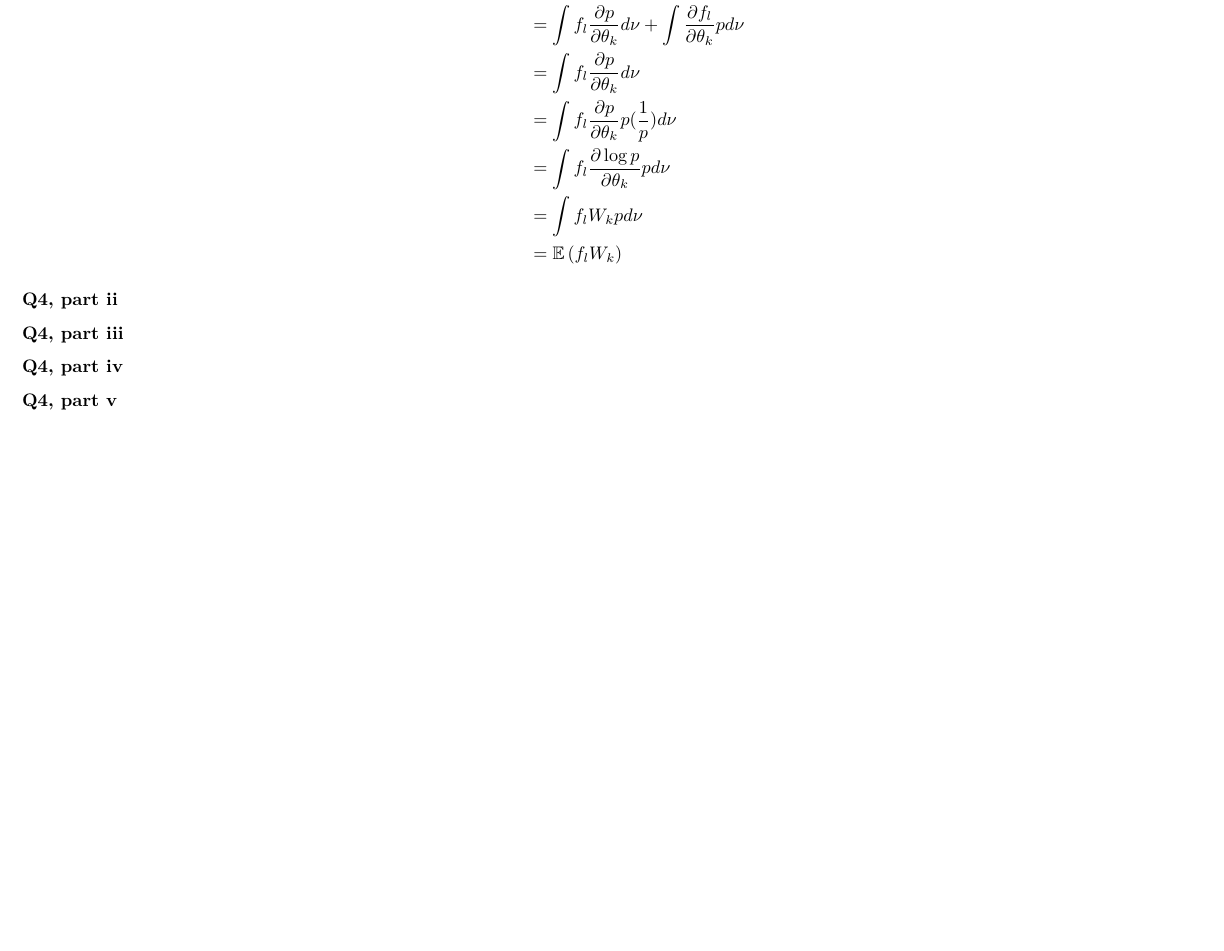
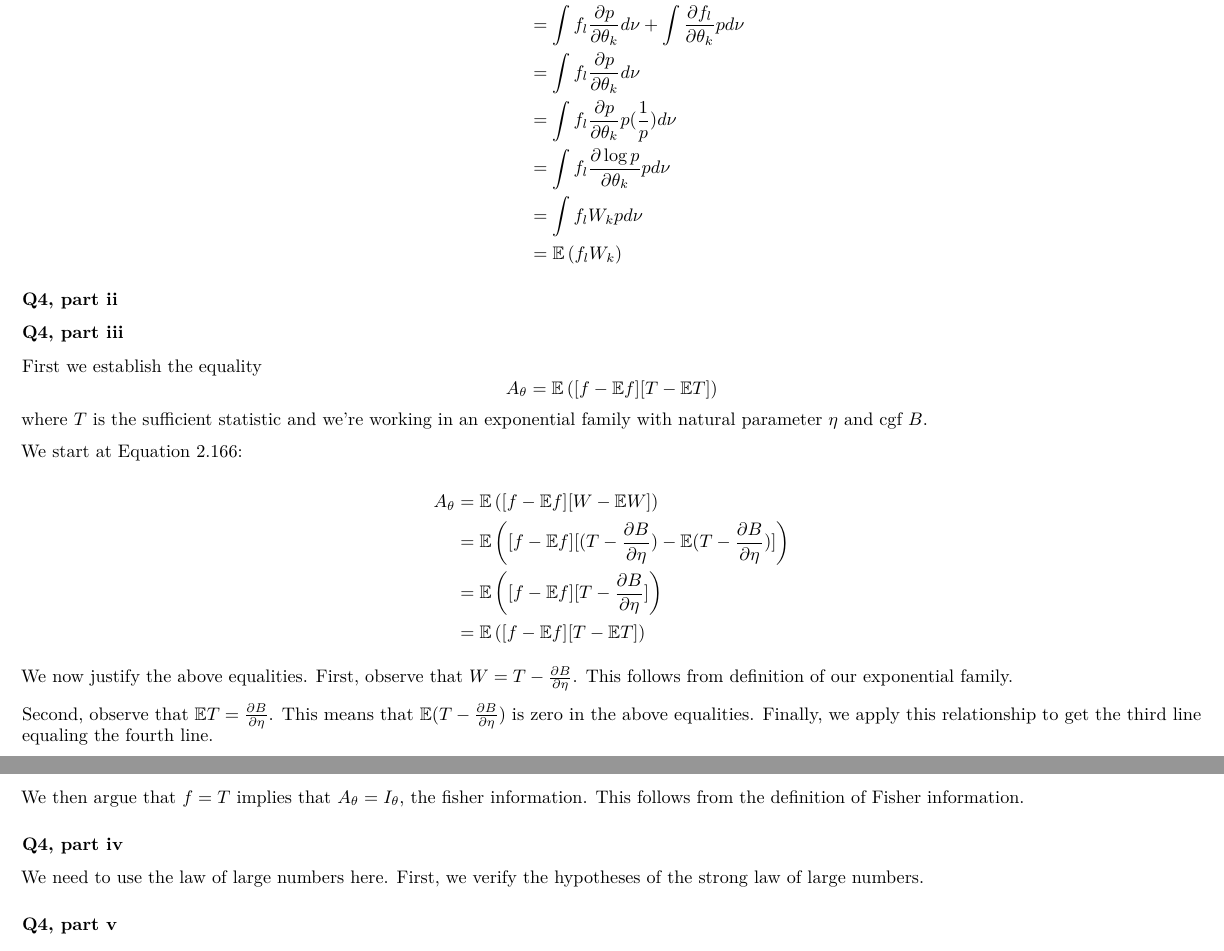
Before and after one commit to fboehm/ai-class, an R Markdown document (hw5.Rmd): part of page 4 of 4 before the commit and two parts of pages 4 and 5 of 5 after it, the two joined at a grey line, cut so that both start at the same text, the shorter picture padded with empty space. Rendered offline with R 4.5, knitr and Pandoc, then LaTeX, with nearby package versions.

Commit message:
updated date & solns

```diff
--- a/hw5.Rmd
+++ b/hw5.Rmd
@@ -139,8 +147,40 @@ $$
 
 ### Q4, part ii
 
+
+
+
+
 ### Q4, part iii
+
+First we establish the equality $$A_{\theta} = \mathbb{E}\left([f - \mathbb{E}f][T - \mathbb{E}T] \right)$$ where $T$ is the sufficient statistic and we're working in an exponential family with natural parameter $\eta$ and cgf $B$.
+
+We start at Equation 2.166:
+
+$$
+\begin{aligned}
+A_{\theta} &= \mathbb{E}\left( [f - \mathbb{E}f][W - \mathbb{E}W]\right)\\
+&= \mathbb{E}\left([f - \mathbb{E}f][(T - \frac{\partial B}{\partial \eta}) - \mathbb{E}(T - \frac{\partial B}{\partial \eta})] \right)\\
+& = \mathbb{E}\left([f - \mathbb{E}f][T - \frac{\partial B}{\partial \eta}] \right) \\
+&= \mathbb{E}\left([f - \mathbb{E}f][T - \mathbb{E}T] \right)
+\end{aligned}
+$$
+
+We now justify the above equalities. First, observe that $W = T - \frac{\partial B}{\partial \eta}$. This follows from definition of our exponential family.
+
+Second, observe that $\mathbb{E}T = \frac{\partial B}{\partial \eta}$. This means that $\mathbb{E}(T - \frac{\partial B}{\partial \eta})$ is zero in the above equalities. Finally, we apply this relationship to get the third line equaling the fourth line.
+
+We then argue that $f=T$ implies that $A_{\theta} = I_{\theta}$, the fisher information. This follows from the definition of Fisher information.
+
+
+
+
 
 ### Q4, part iv
 
+We need to use the law of large numbers here. First, we verify the hypotheses of the strong law of large numbers.
+
+
+
+
 ### Q4, part v
```
Also changed, not shown: hw5.Rmd (10 more changed lines).
